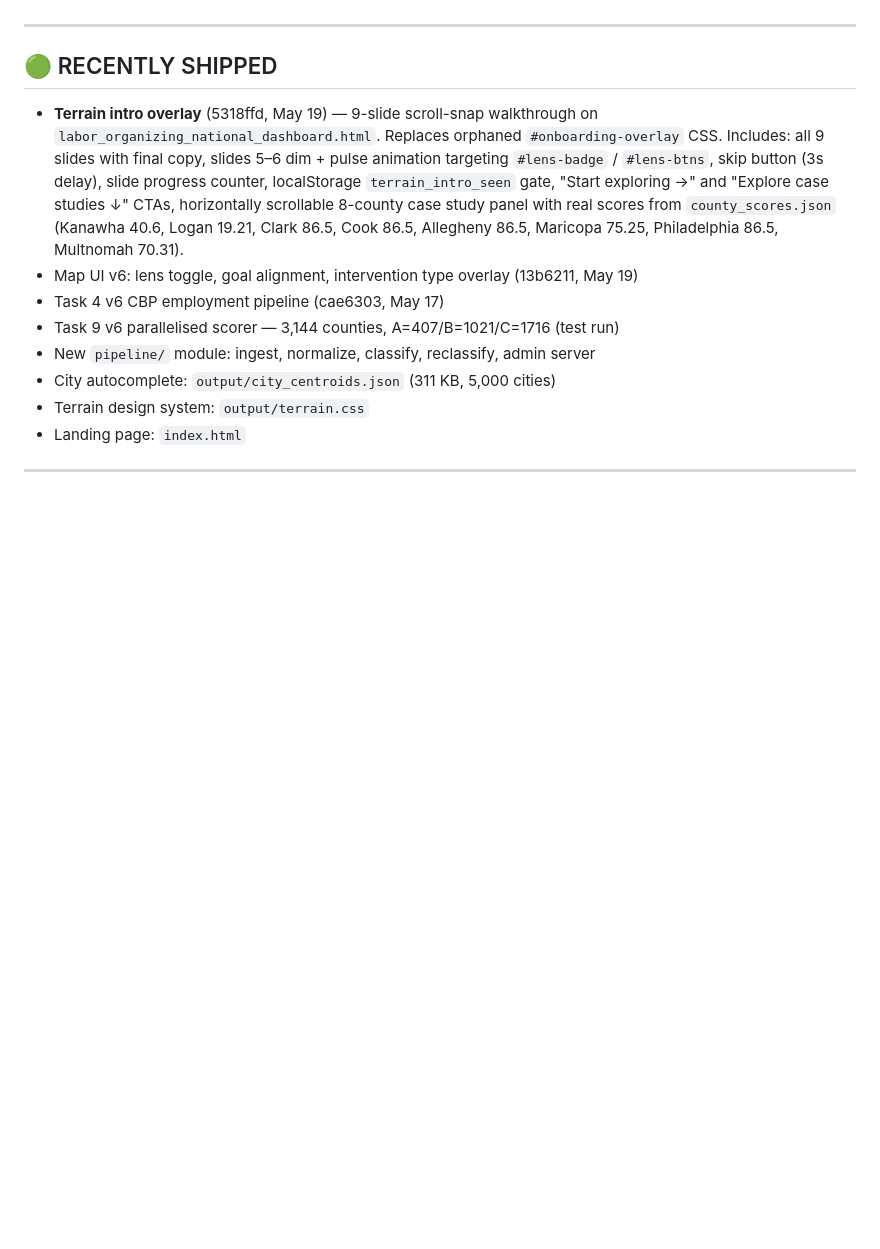
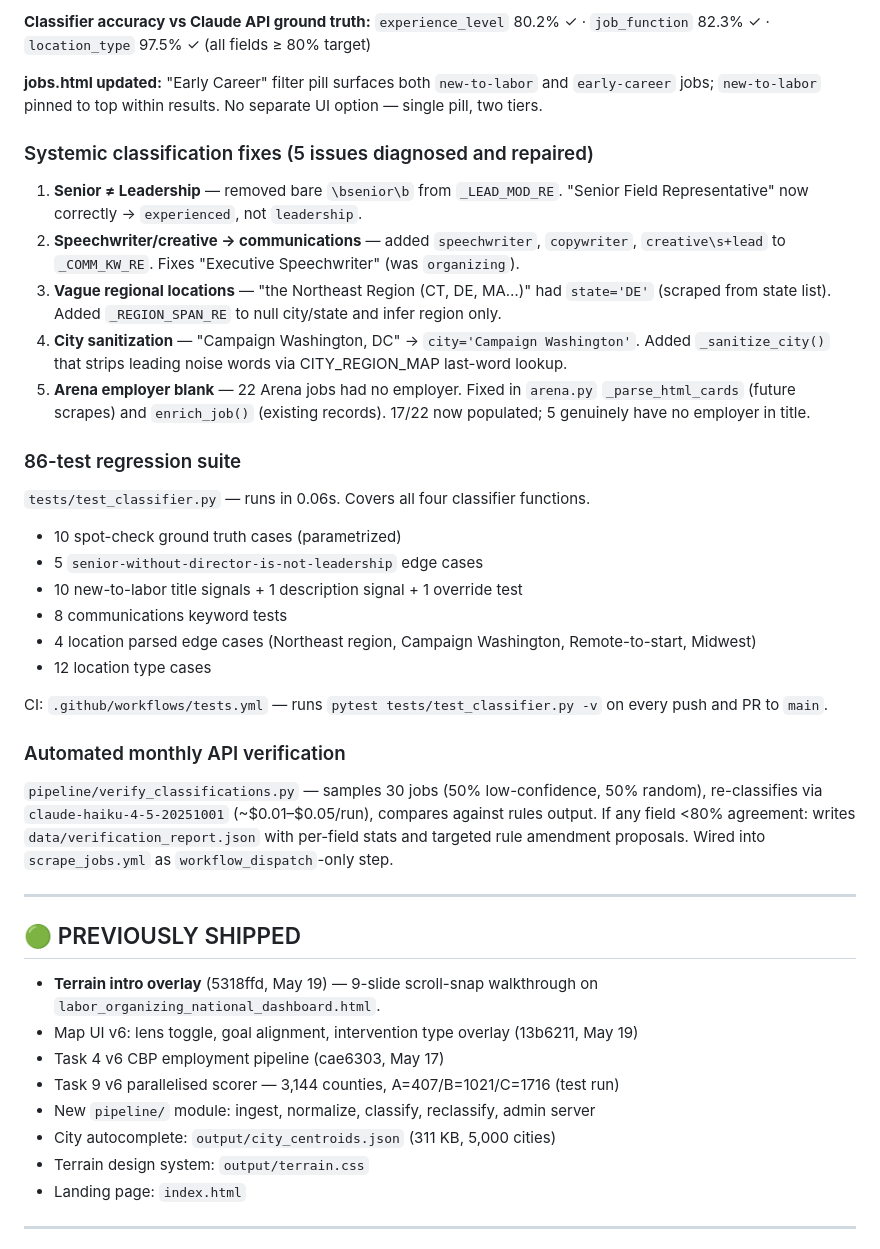
Before and after one commit to kpsmas123-bit/labor-organizing-model, a Markdown page: STATUS.md, the part around one of its changes. Drawn GitHub-style; blank space fills up the shorter version.

```diff
--- a/STATUS.md
+++ b/STATUS.md
@@ -56,9 +55,33 @@ Root cause: single source (unionjobs.com), missing enrichment fields, orphan com
+**Classifier accuracy vs Claude API ground truth:** `experience_level` 80.2% ✓ · `job_function` 82.3% ✓ · `location_type` 97.5% ✓ (all fields ≥ 80% target)
+
+**jobs.html updated:** "Early Career" filter pill surfaces both `new-to-labor` and `early-career` jobs; `new-to-labor` pinned to top within results. No separate UI option — single pill, two tiers.
+
+### Systemic classification fixes (5 issues diagnosed and repaired)
+1. **Senior ≠ Leadership** — removed bare `\bsenior\b` from `_LEAD_MOD_RE`. "Senior Field Representative" now correctly → `experienced`, not `leadership`.
+2. **Speechwriter/creative → communications** — added `speechwriter`, `copywriter`, `creative\s+lead` to `_COMM_KW_RE`. Fixes "Executive Speechwriter" (was `organizing`).
+3. **Vague regional locations** — "the Northeast Region (CT, DE, MA…)" had `state='DE'` (scraped from state list). Added `_REGION_SPAN_RE` to null city/state and infer region only.
+4. **City sanitization** — "Campaign Washington, DC" → `city='Campaign Washington'`. Added `_sanitize_city()` that strips leading noise words via CITY_REGION_MAP last-word lookup.
+5. **Arena employer blank** — 22 Arena jobs had no employer. Fixed in `arena.py` `_parse_html_cards` (future scrapes) and `enrich_job()` (existing records). 17/22 now populated; 5 genuinely have no employer in title.
+
+### 86-test regression suite
+`tests/test_classifier.py` — runs in 0.06s. Covers all four classifier functions.
+- 10 spot-check ground truth cases (parametrized)
+- 5 `senior-without-director-is-not-leadership` edge cases
+- 10 new-to-labor title signals + 1 description signal + 1 override test
+- 8 communications keyword tests
+- 4 location parsed edge cases (Northeast region, Campaign Washington, Remote-to-start, Midwest)
+- 12 location type cases
+
+CI: `.github/workflows/tests.yml` — runs `pytest tests/test_classifier.py -v` on every push and PR to `main`.
+
+### Automated monthly API verification
+`pipeline/verify_classifications.py` — samples 30 jobs (50% low-confidence, 50% random), re-classifies via `claude-haiku-4-5-20251001` (~$0.01–$0.05/run), compares against rules output. If any field <80% agreement: writes `data/verification_report.json` with per-field stats and targeted rule amendment proposals. Wired into `scrape_jobs.yml` as `workflow_dispatch`-only step.
 
 ---
 
-## 🟢 RECENTLY SHIPPED
+## 🟢 PREVIOUSLY SHIPPED
 
-- **Terrain intro overlay** (5318ffd, May 19) — 9-slide scroll-snap walkthrough on `labor_organizing_national_dashboard.html`. Replaces orphaned `#onboarding-overlay` CSS. Includes: all 9 slides with final copy, slides 5–6 dim + pulse animation targeting `#lens-badge` / `#lens-btns`, skip button (3s delay), slide progress counter, localStorage `terrain_intro_seen` gate, "Start exploring →" and "Explore case studies ↓" CTAs, horizontally scrollable 8-county case study panel with real scores from `county_scores.json` (Kanawha 40.6, Logan 19.21, Clark 86.5, Cook 86.5, Allegheny 86.5, Maricopa 75.25, Philadelphia 86.5, Multnomah 70.31).
+- **Terrain intro overlay** (5318ffd, May 19) — 9-slide scroll-snap walkthrough on `labor_organizing_national_dashboard.html`.
 - Map UI v6: lens toggle, goal alignment, intervention type overlay (13b6211, May 19)
 - Task 4 v6 CBP employment pipeline (cae6303, May 17)
 - Task 9 v6 parallelised scorer — 3,144 counties, A=407/B=1021/C=1716 (test run)
```
Also changed, not shown: other parts of STATUS.md (+37 -48 lines).
